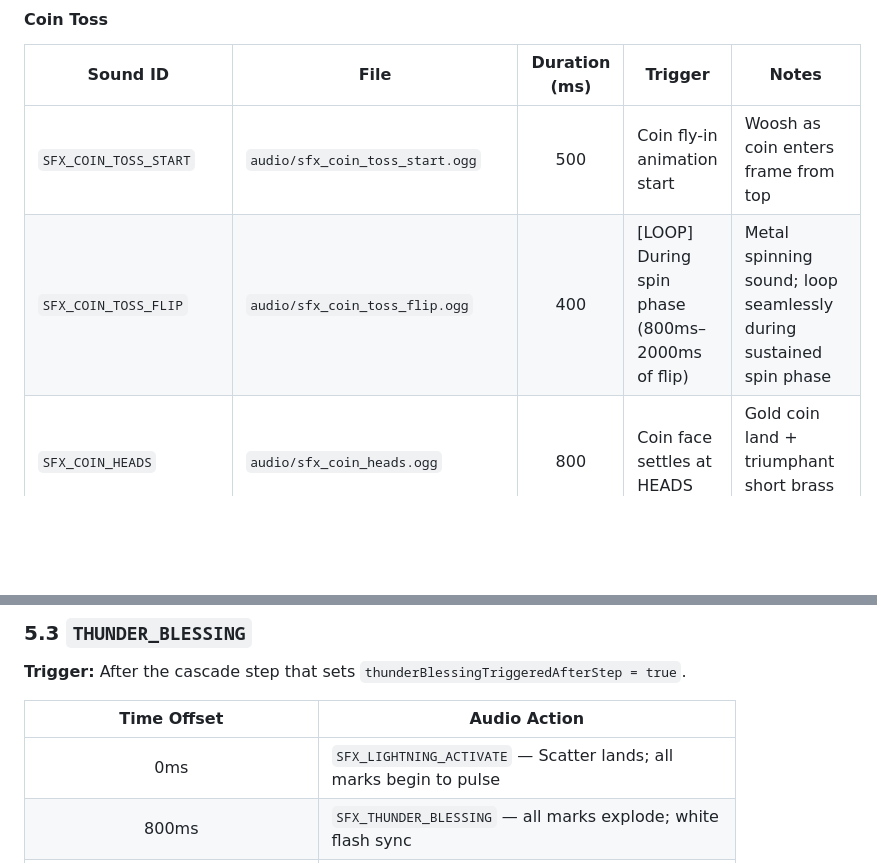
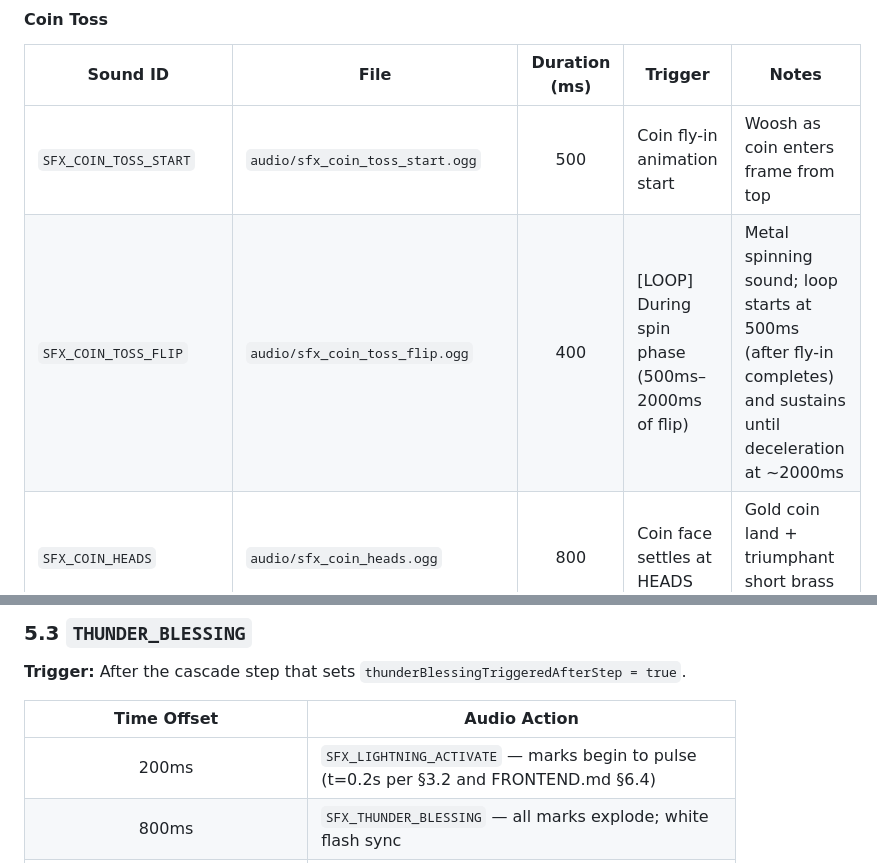
Before and after one commit to ibalasite/slot, a Markdown page: docs/AUDIO.md, 2 parts joined by grey strips. GitHub-like rendering; blank space fills up the shorter version.

```diff
--- a/docs/AUDIO.md
+++ b/docs/AUDIO.md
@@ -278,7 +278,7 @@ The following Sound IDs appear in FRONTEND.md §7's preload list (`MobileAudioUn
 | Sound ID | File | Duration (ms) | Trigger | Notes |
 |----------|------|:-------------:|---------|-------|
 | `SFX_COIN_TOSS_START` | `audio/sfx_coin_toss_start.ogg` | 500 | Coin fly-in animation start | Woosh as coin enters frame from top |
-| `SFX_COIN_TOSS_FLIP` | `audio/sfx_coin_toss_flip.ogg` | 400 | [LOOP] During spin phase (800ms–2000ms of flip) | Metal spinning sound; loop seamlessly during sustained spin phase |
+| `SFX_COIN_TOSS_FLIP` | `audio/sfx_coin_toss_flip.ogg` | 400 | [LOOP] During spin phase (500ms–2000ms of flip) | Metal spinning sound; loop starts at 500ms (after fly-in completes) and sustains until deceleration at ~2000ms |
 | `SFX_COIN_HEADS` | `audio/sfx_coin_heads.ogg` | 800 | Coin face settles at HEADS | Gold coin land + triumphant short brass stab |
 | `SFX_COIN_TAILS` | `audio/sfx_coin_tails.ogg` | 600 | Coin face settles at TAILS | Duller metal land + minor-chord resolution |
 | `SFX_COIN_MULT_PROGRESS` | `audio/sfx_coin_mult_progress.ogg` | 500 | Progress bar animates to next node (HEADS) | Rising electronic ping; pitch rises per stage (×3=base, ×7=+3st, ×17=+6st, ×27=+9st, ×77=+12st) |
@@ -569,7 +569,7 @@ All timings below are relative to the start of `dispatcher.dispatch(step)` being
 
 | Time Offset | Audio Action |
 |:-----------:|-------------|
-| 0ms | `SFX_LIGHTNING_ACTIVATE` — Scatter lands; all marks begin to pulse |
+| 200ms | `SFX_LIGHTNING_ACTIVATE` — marks begin to pulse (t=0.2s per §3.2 and FRONTEND.md §6.4) |
 | 800ms | `SFX_THUNDER_BLESSING` — all marks explode; white flash sync |
 | 800ms | `SFX_TB_FIRST_HIT` — layered with `SFX_THUNDER_BLESSING` for first hit signature |
 | 1500ms | `SFX_TB_SYMBOL_UPGRADE` — target symbol assembles at each converted position |
```
Also changed, not shown: other parts of docs/AUDIO.md (+7 -7 lines).
